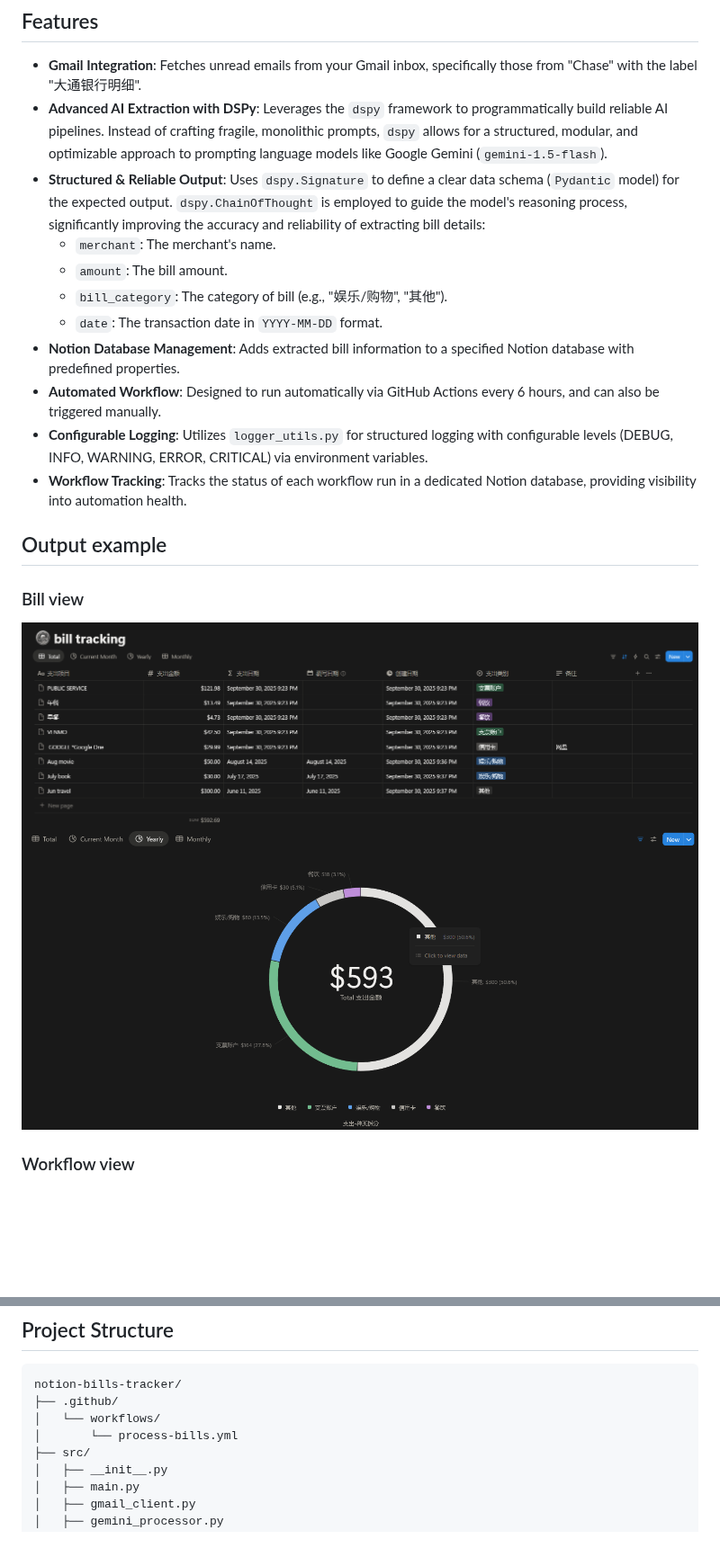
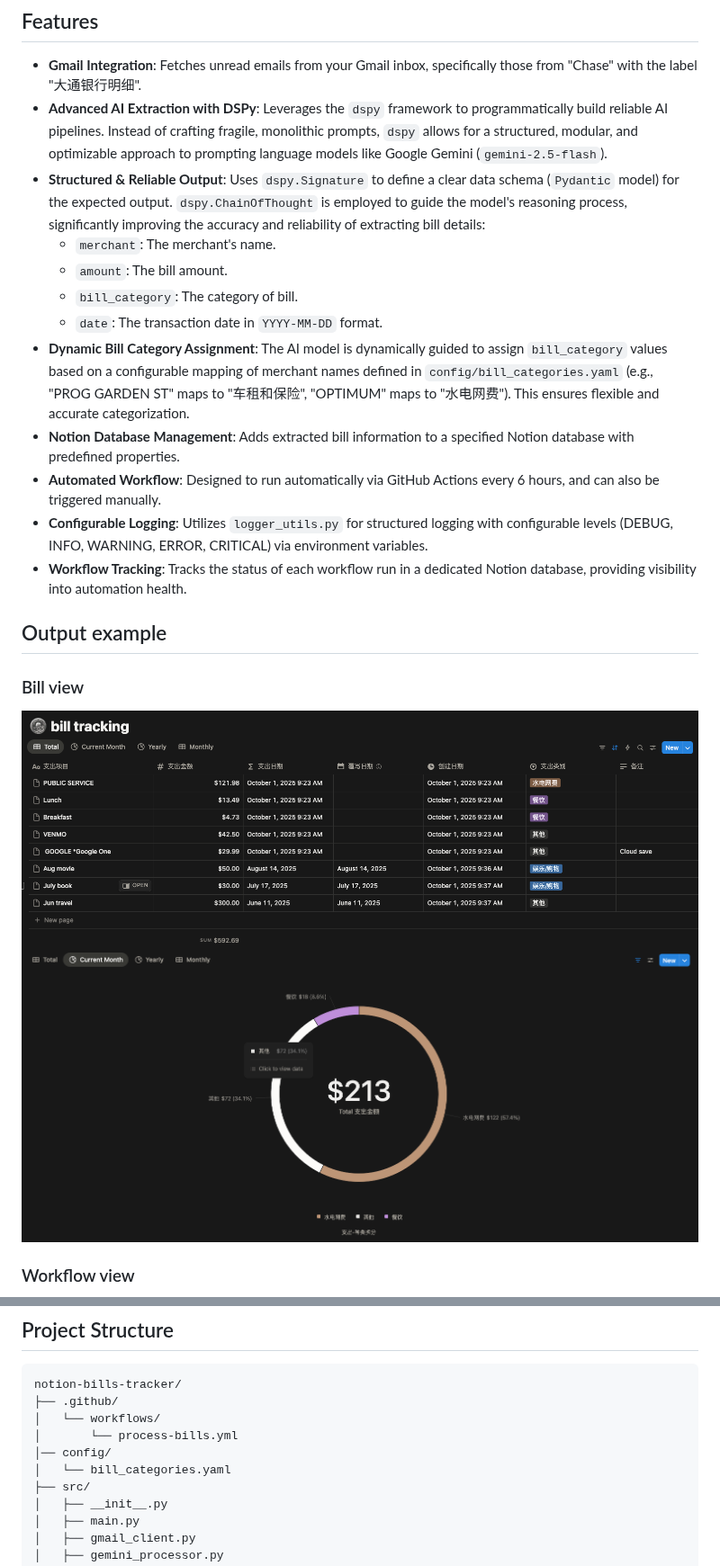
Before and after one commit to TIMHX/notion-bills-tracker, a Markdown page: README.md, 2 parts joined by grey strips. Shown at 90% size. Rendered like a GitHub page; pictures changed too: demo/image-1.png, demo/image.png; blank space fills up the shorter version.

Commit message:
dynamic bill category; category overwrite; edit readme and demo

```diff
--- a/README.md
+++ b/README.md
@@ -8,12 +8,13 @@ This project automates the process of tracking bills from your Gmail inbox and a
 ## Features
 
 -   **Gmail Integration**: Fetches unread emails from your Gmail inbox, specifically those from "Chase" with the label "大通银行明细".
--   **Advanced AI Extraction with DSPy**: Leverages the `dspy` framework to programmatically build reliable AI pipelines. Instead of crafting fragile, monolithic prompts, `dspy` allows for a structured, modular, and optimizable approach to prompting language models like Google Gemini (`gemini-1.5-flash`).
+-   **Advanced AI Extraction with DSPy**: Leverages the `dspy` framework to programmatically build reliable AI pipelines. Instead of crafting fragile, monolithic prompts, `dspy` allows for a structured, modular, and optimizable approach to prompting language models like Google Gemini (`gemini-2.5-flash`).
 -   **Structured & Reliable Output**: Uses `dspy.Signature` to define a clear data schema (`Pydantic` model) for the expected output. `dspy.ChainOfThought` is employed to guide the model's reasoning process, significantly improving the accuracy and reliability of extracting bill details:
     -   `merchant`: The merchant's name.
     -   `amount`: The bill amount.
-    -   `bill_category`: The category of bill (e.g., "娱乐/购物", "其他").
+    -   `bill_category`: The category of bill.
     -   `date`: The transaction date in `YYYY-MM-DD` format.
+-   **Dynamic Bill Category Assignment**: The AI model is dynamically guided to assign `bill_category` values based on a configurable mapping of merchant names defined in `config/bill_categories.yaml` (e.g., "PROG GARDEN ST" maps to "车租和保险", "OPTIMUM" maps to "水电网费"). This ensures flexible and accurate categorization.
 -   **Notion Database Management**: Adds extracted bill information to a specified Notion database with predefined properties.
 -   **Automated Workflow**: Designed to run automatically via GitHub Actions every 6 hours, and can also be triggered manually.
 -   **Configurable Logging**: Utilizes `logger_utils.py` for structured logging with configurable levels (DEBUG, INFO, WARNING, ERROR, CRITICAL) via environment variables.
@@ -35,6 +36,8 @@ notion-bills-tracker/
 ├── .github/
 │   └── workflows/
 │       └── process-bills.yml
+│── config/
+│   └── bill_categories.yaml
 ├── src/
 │   ├── __init__.py
 │   ├── main.py
```
Also changed, not shown: other parts of README.md (+14 -2 lines), 3 other files.
